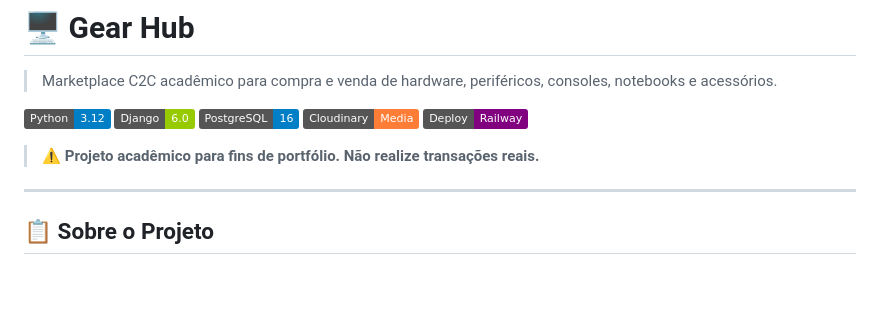
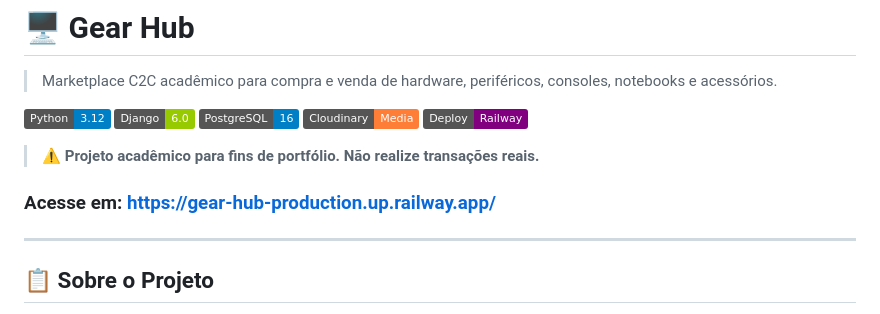
Before and after one commit to ErickMazur29/Gear-Hub, a Markdown page: README.md, the part around the change. Drawn GitHub-style; badges without logos; blank space fills up the shorter version.

Commit message:
Update README with project access link
Add project access link to README

```diff
--- a/README.md
+++ b/README.md
@@ -9,7 +9,7 @@
 ![Railway](https://img.shields.io/badge/Deploy-Railway-purple?logo=railway)
 
 > ⚠️ **Projeto acadêmico para fins de portfólio. Não realize transações reais.**
-
+### Acesse em: https://gear-hub-production.up.railway.app/
 ---
 
 ## 📋 Sobre o Projeto
```
